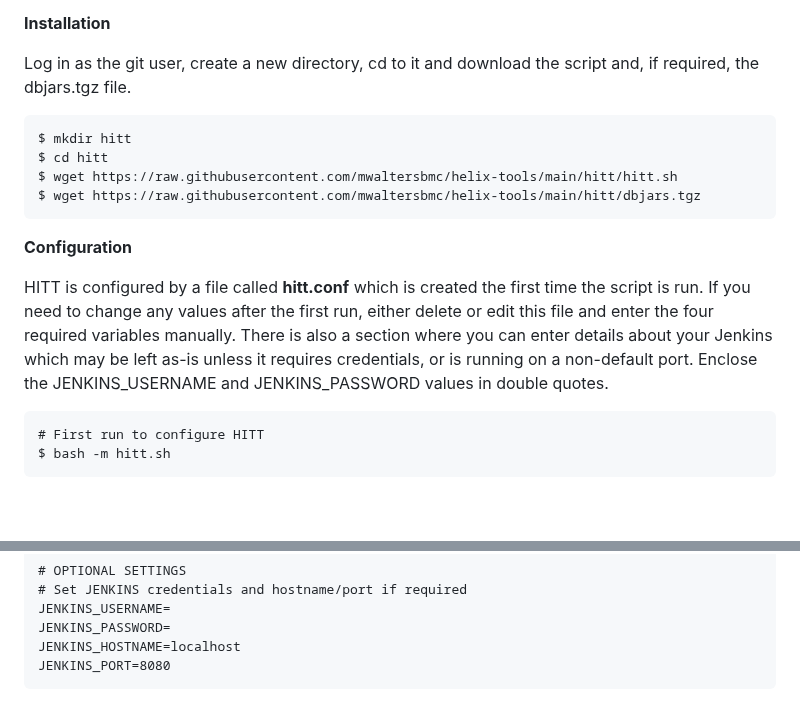
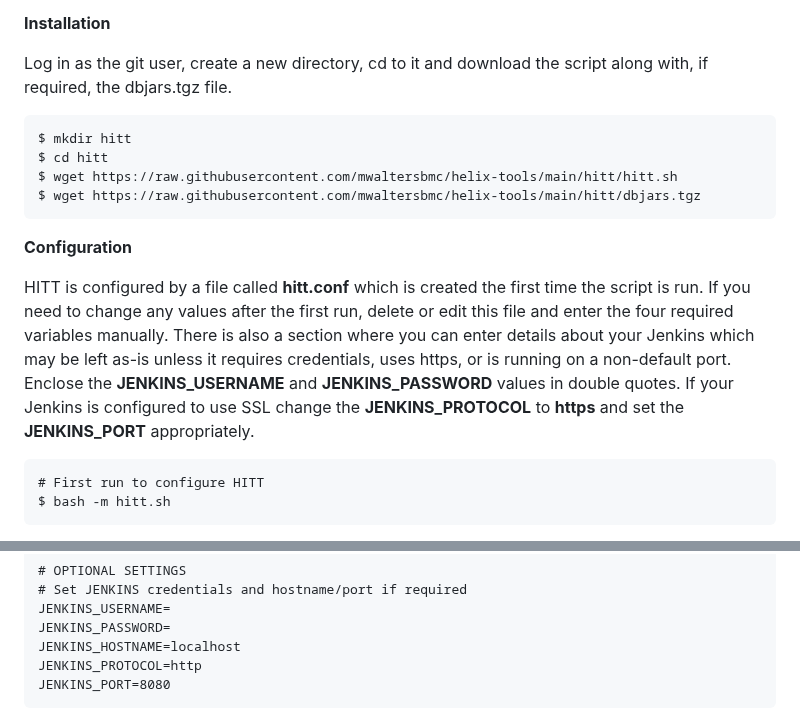
Before and after one commit to mwaltersbmc/helix-tools, a Markdown page: hitt/README.md, 2 parts joined by grey strips. Rendered like a GitHub page; blank space fills up the shorter version.

Commit message:
README update for SSL Jenkins

````diff
--- a/hitt/README.md
+++ b/hitt/README.md
@@ -12,7 +12,7 @@ There are some optional tests that will attempt to validate the Helix IS databas
 
 **Installation**
 
-Log in as the git user, create a new directory, cd to it and download the script and, if required, the dbjars.tgz file.
+Log in as the git user, create a new directory, cd to it and download the script along with, if required, the dbjars.tgz file.
 
 ```
 $ mkdir hitt
@@ -23,7 +23,7 @@ $ wget https://raw.githubusercontent.com/mwaltersbmc/helix-tools/main/hitt/dbjar
 
 **Configuration**
 
-HITT is configured by a file called **hitt.conf** which is created the first time the script is run. If you need to change any values after the first run, either delete or edit this file and enter the four required variables manually. There is also a section where you can enter details about your Jenkins which may be left as-is unless it requires credentials, or is running on a non-default port. Enclose the JENKINS_USERNAME and JENKINS_PASSWORD values in double quotes.
+HITT is configured by a file called **hitt.conf** which is created the first time the script is run. If you need to change any values after the first run, delete or edit this file and enter the four required variables manually. There is also a section where you can enter details about your Jenkins which may be left as-is unless it requires credentials, uses https, or is running on a non-default port. Enclose the **JENKINS_USERNAME** and **JENKINS_PASSWORD** values in double quotes.  If your Jenkins is configured to use SSL change the **JENKINS_PROTOCOL** to **https** and set the **JENKINS_PORT** appropriately.
 
 ```
 # First run to configure HITT
@@ -44,6 +44,7 @@ IS_ENVIRONMENT=
 JENKINS_USERNAME=
 JENKINS_PASSWORD=
 JENKINS_HOSTNAME=localhost
+JENKINS_PROTOCOL=http
 JENKINS_PORT=8080
 ```
 
````
